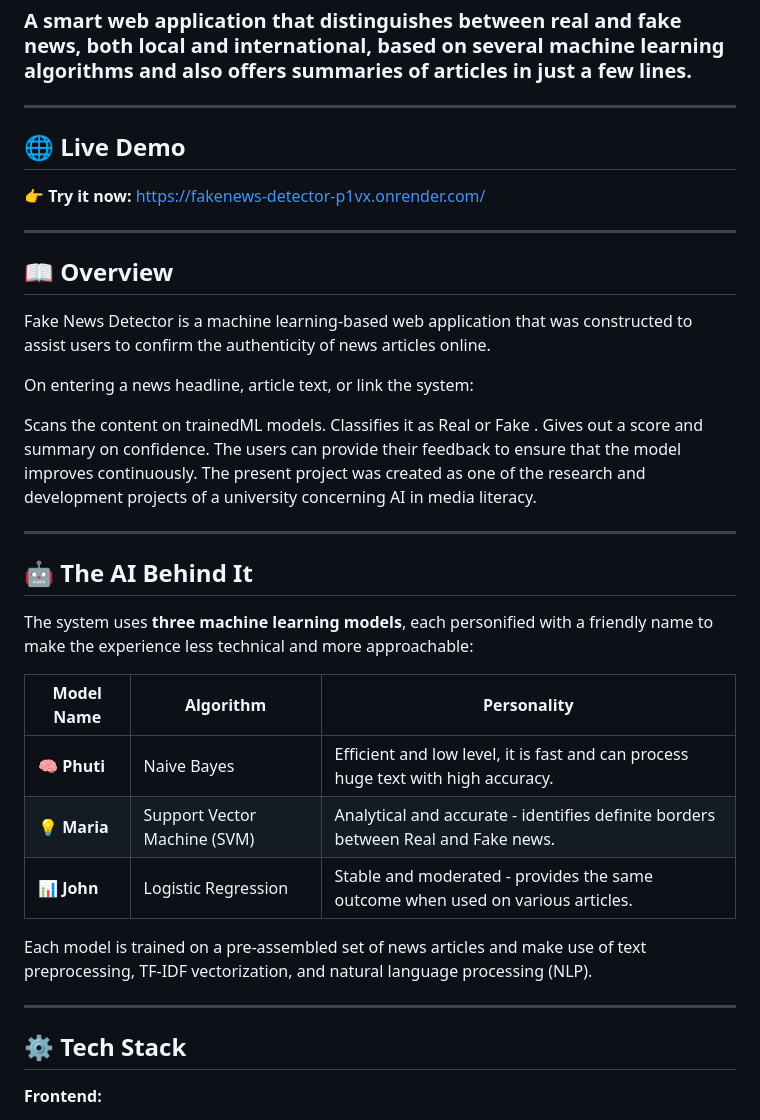
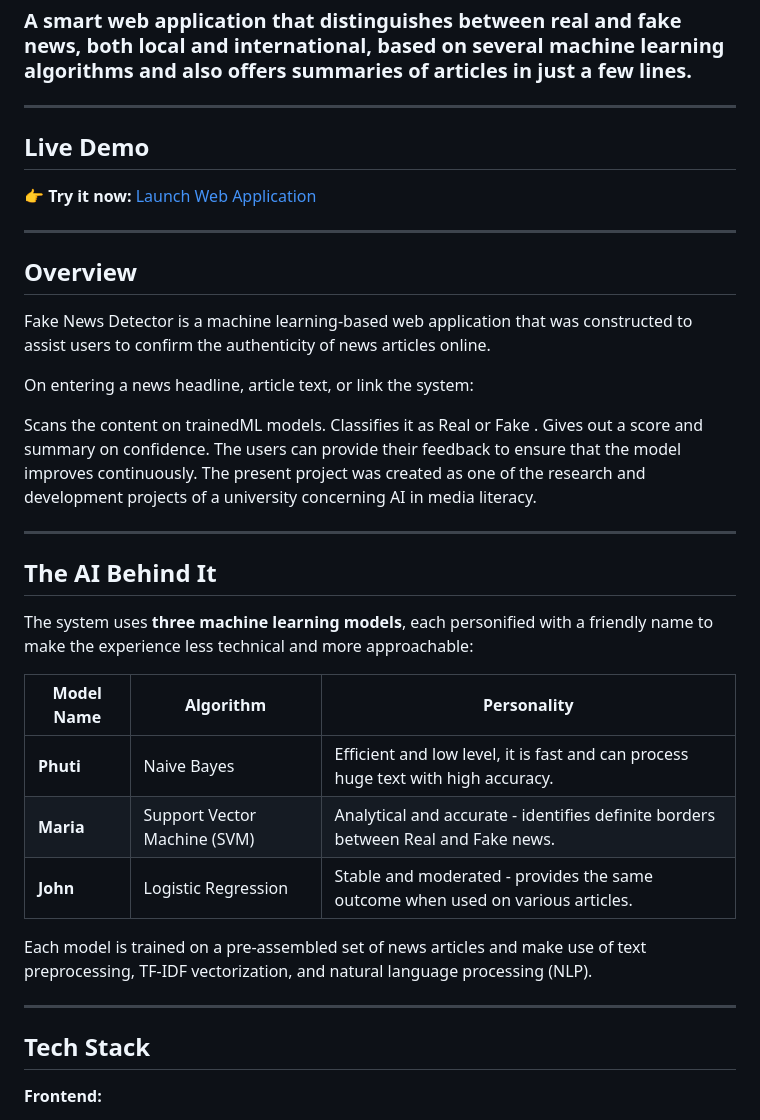
Before and after one commit to phuti652-kotetsu/fakenews-detector, a Markdown page: README.md, the part around one of its changes. GitHub-like rendering.

```diff
--- a/README.md
+++ b/README.md
@@ -5,13 +5,13 @@
 
 ---
 
-## 🌐 Live Demo
+##  Live Demo
 
-👉 **Try it now:** [https://fakenews-detector-p1vx.onrender.com/](https://fakenews-detector-p1vx.onrender.com/)
+👉 **Try it now:** [Launch Web Application](https://fakenews-detector-p1vx.onrender.com/)
 
 ---
 
-## 📖 Overview
+## Overview
 
 Fake News Detector is a machine learning-based web application that was constructed to assist users to confirm the authenticity of news articles online.
 
@@ -25,22 +25,22 @@ The present project was created as one of the research and development projects
 
 ---
 
-## 🤖 The AI Behind It
+## The AI Behind It
 
 The system uses **three machine learning models**, each personified with a friendly name to make the experience less technical and more approachable:
 
 | Model Name | Algorithm | Personality |
 |-------------|------------|-------------|
-| 🧠 **Phuti** | Naive Bayes | Efficient and low level, it is fast and can process huge text with high accuracy. |
-| 💡 **Maria** | Support Vector Machine (SVM) |Analytical and accurate - identifies definite borders between Real and Fake news. |
-| 📊 **John** | Logistic Regression | 	Stable and moderated - provides the same outcome when used on various articles. |
+| **Phuti** | Naive Bayes | Efficient and low level, it is fast and can process huge text with high accuracy. |
+|  **Maria** | Support Vector Machine (SVM) |Analytical and accurate - identifies definite borders between Real and Fake news. |
+|  **John** | Logistic Regression | 	Stable and moderated - provides the same outcome when used on various articles. |
 
 Each model is trained on a pre-assembled set of news articles and make use of text preprocessing, TF-IDF vectorization, and natural language processing (NLP).
 
 
 ---
 
-## ⚙️ Tech Stack
+## Tech Stack
 
 **Frontend:**
 - HTML
```
Also changed, not shown: other parts of README.md (+33 -15 lines).
